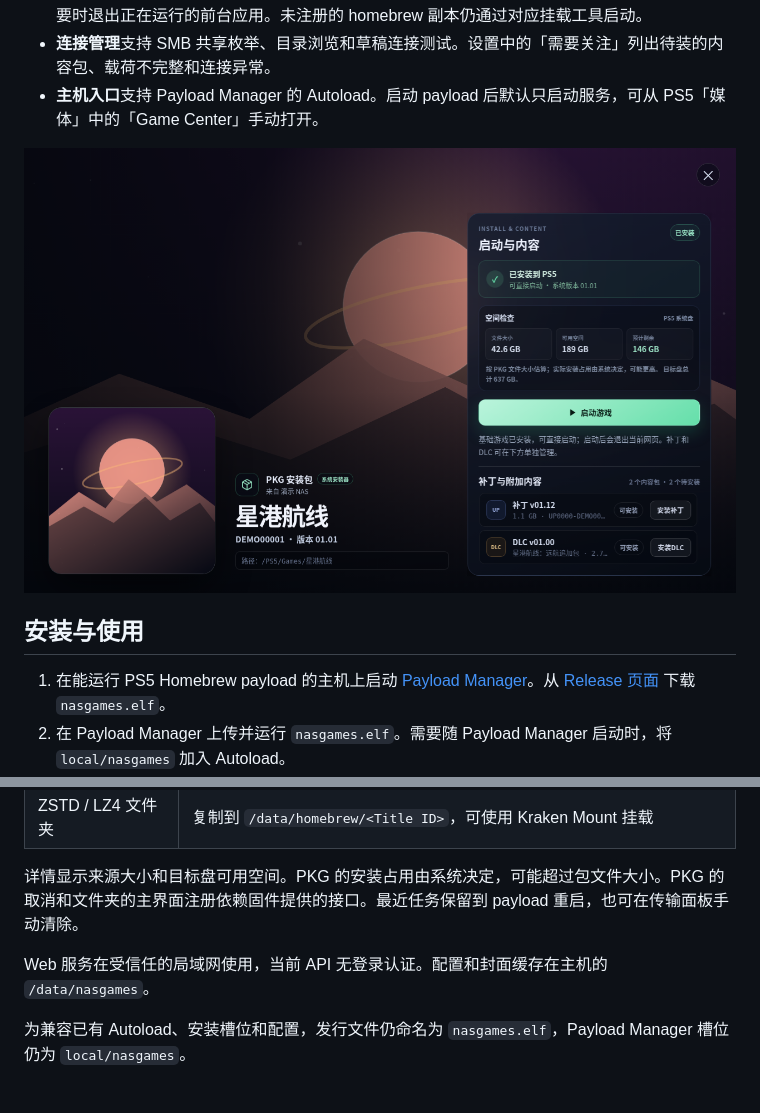
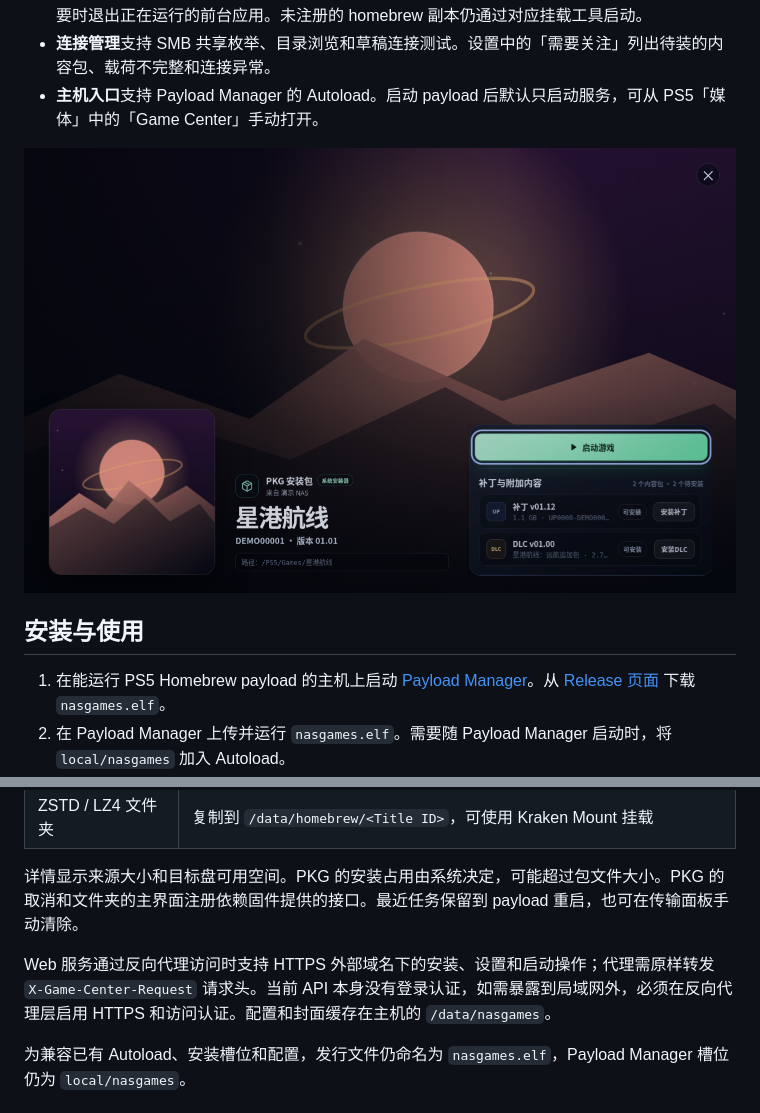
Before and after one commit to hxhb/nas-games-ps5, a Markdown page: README.md, 2 parts joined by grey strips. Drawn GitHub-style; pictures changed too: docs/screenshots/details.png.

Commit message:
Release Game Center 1.0.13

```diff
--- a/README.md
+++ b/README.md
@@ -37,7 +37,7 @@ Game Center 是一个 PS5 Homebrew payload。它在 PS5 上运行本地 Web 服
 
 详情显示来源大小和目标盘可用空间。PKG 的安装占用由系统决定，可能超过包文件大小。PKG 的取消和文件夹的主界面注册依赖固件提供的接口。最近任务保留到 payload 重启，也可在传输面板手动清除。
 
-Web 服务在受信任的局域网使用，当前 API 无登录认证。配置和封面缓存在主机的 `/data/nasgames`。
+Web 服务通过反向代理访问时支持 HTTPS 外部域名下的安装、设置和启动操作；代理需原样转发 `X-Game-Center-Request` 请求头。当前 API 本身没有登录认证，如需暴露到局域网外，必须在反向代理层启用 HTTPS 和访问认证。配置和封面缓存在主机的 `/data/nasgames`。
 
 为兼容已有 Autoload、安装槽位和配置，发行文件仍命名为 `nasgames.elf`，Payload Manager 槽位仍为 `local/nasgames`。
 
```
Also changed, not shown: other parts of README.md (+2 -2 lines), docs/release-notes.md (+10 -9 lines), 17 other files.
